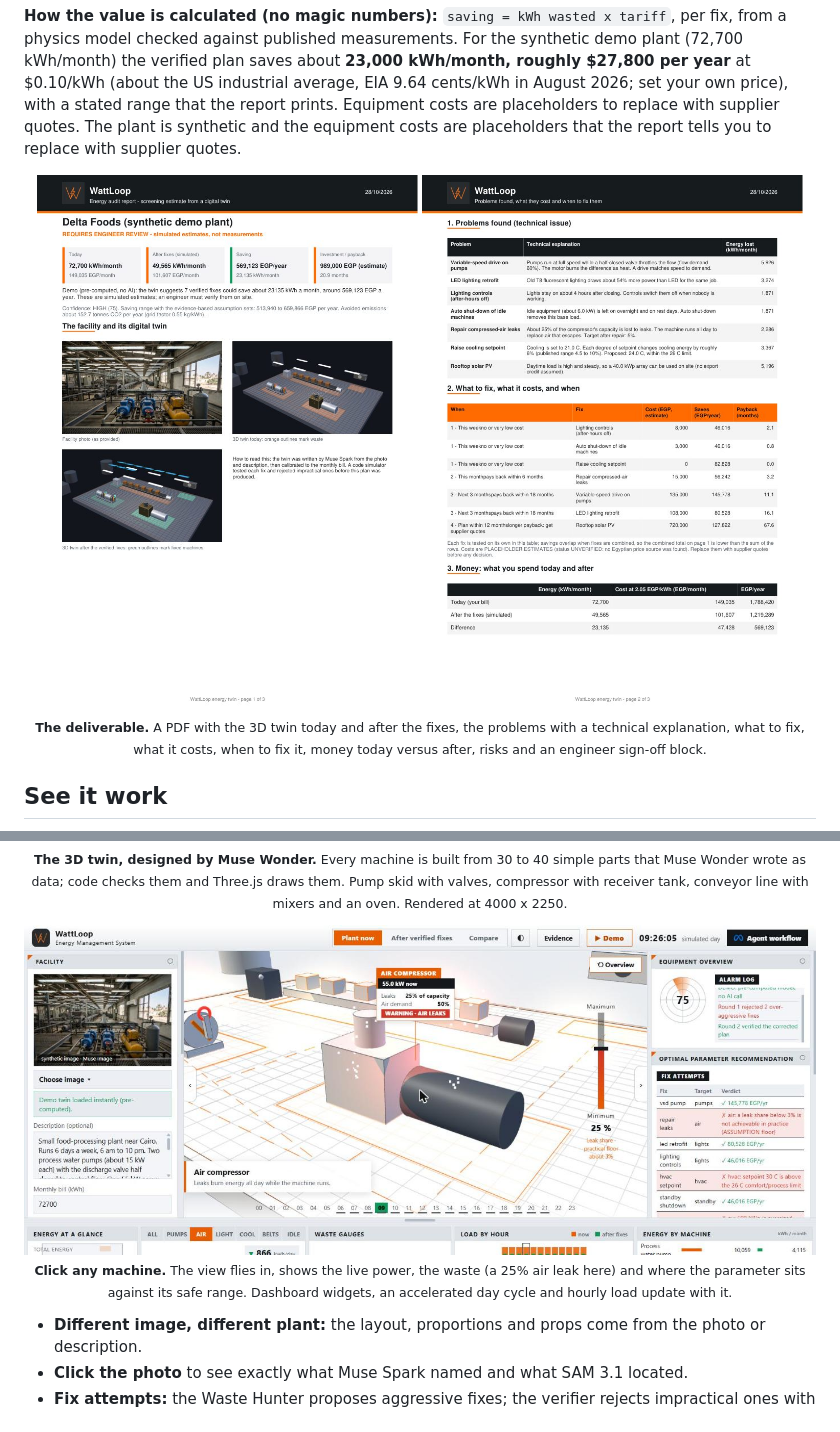
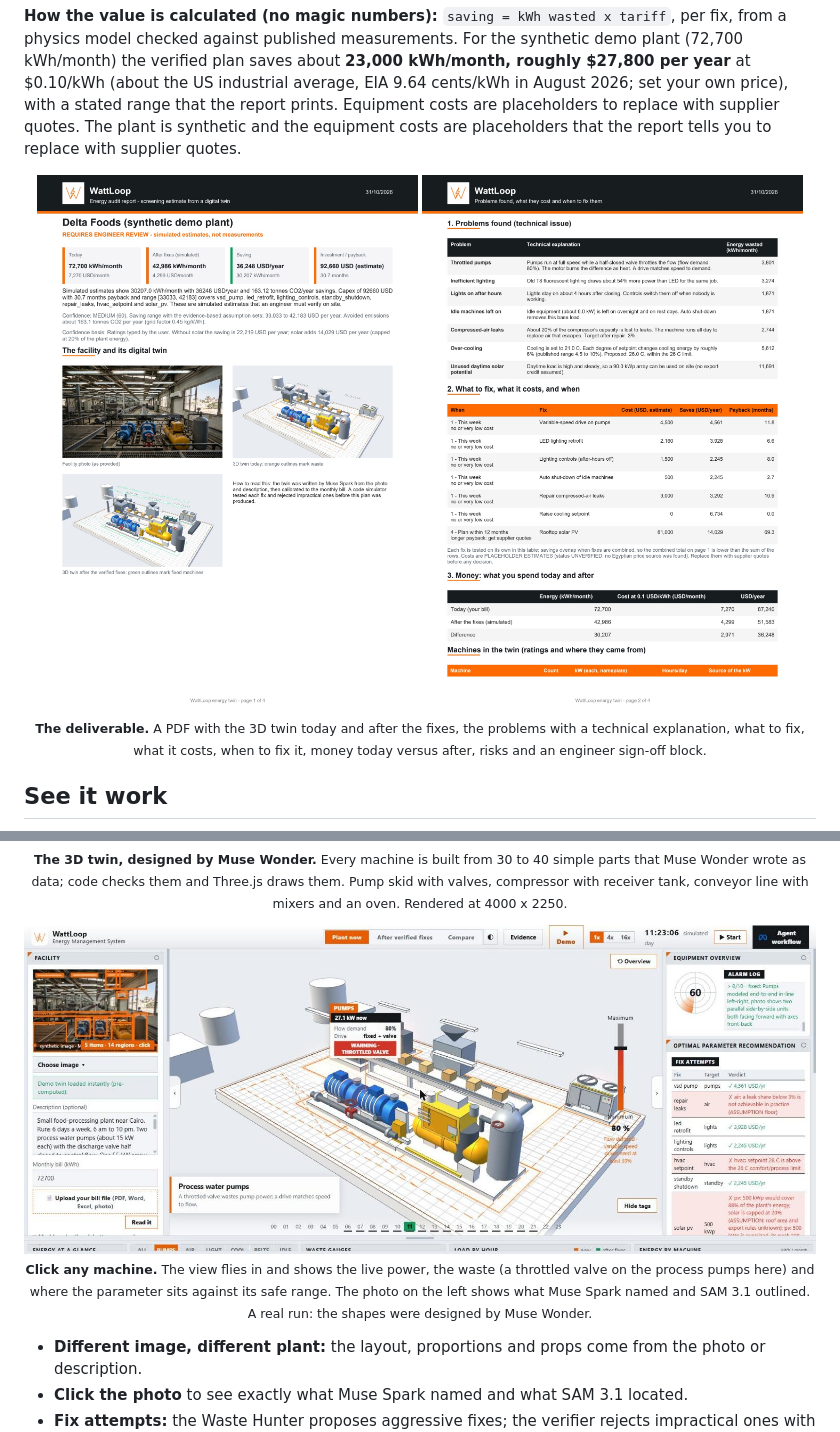
Before and after one commit to mo7med2885b-del/wattloop, a Markdown page: README.md, 2 parts joined by grey strips. Drawn GitHub-style; pictures changed too: assets/screens/focus.jpg, assets/screens/report1.jpg, assets/screens/report2.jpg.

Commit message:
README: new real-run screenshots (workflow, focus, PDF pages) with the Muse Wonder 3D; PDF note names Muse Wonder
Co-Authored-By: Claude Sonnet 5.5 <noreply@anthropic.com>

```diff
--- a/README.md
+++ b/README.md
@@ -65,7 +65,7 @@ A synthetic test (200 random plants where the true saving is known, **not real p
 
 <p align="center"><img src="assets/screens/hero-3d.jpg" alt="The 3D twin of the demo food plant: blue pump skid, yellow compressor with its receiver tank, conveyor line with mixers and an oven" width="100%"><br><sub><b>The 3D twin, designed by Muse Wonder.</b> Every machine is built from 30 to 40 simple parts that Muse Wonder wrote as data; code checks them and Three.js draws them. Pump skid with valves, compressor with receiver tank, conveyor line with mixers and an oven. Rendered at 4000 x 2250.</sub></p>
 
-<p align="center"><img src="assets/screens/focus.jpg" alt="Fly-in on the compressor with leak gauge" width="100%"><br><sub><b>Click any machine.</b> The view flies in, shows the live power, the waste (a 25% air leak here) and where the parameter sits against its safe range. Dashboard widgets, an accelerated day cycle and hourly load update with it.</sub></p>
+<p align="center"><img src="assets/screens/focus.jpg" alt="Fly-in on the pump skid with its live power, waste warning and speed gauge" width="100%"><br><sub><b>Click any machine.</b> The view flies in and shows the live power, the waste (a throttled valve on the process pumps here) and where the parameter sits against its safe range. The photo on the left shows what Muse Spark named and SAM 3.1 outlined. A real run: the shapes were designed by Muse Wonder.</sub></p>
 
 - **Different image, different plant:** the layout, proportions and props come from the photo or description.
 - **Click the photo** to see exactly what Muse Spark named and what SAM 3.1 located.
```
Also changed, not shown: other parts of README.md (+1 -1 lines), assets/screens/workflow.jpg, 1 other file.
